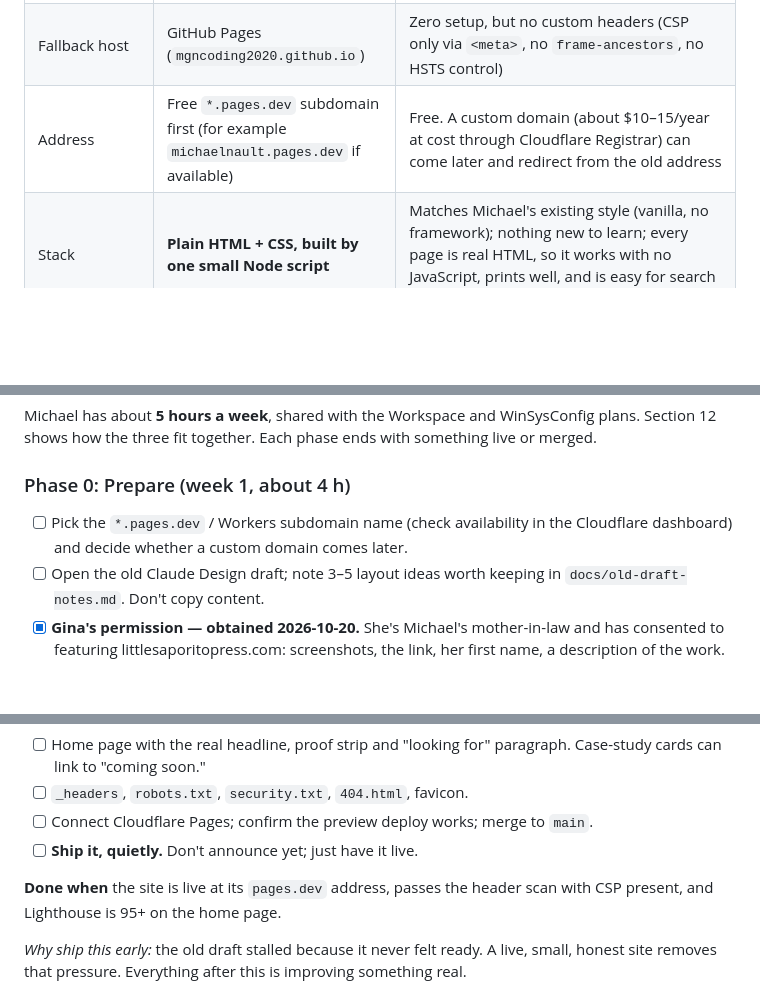
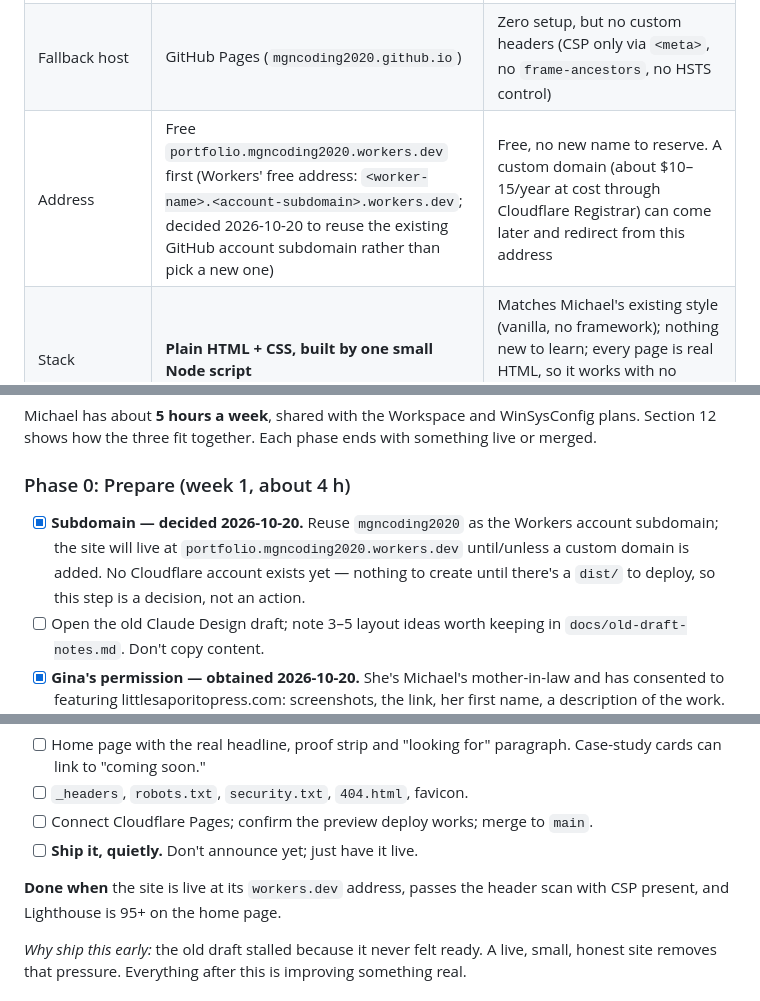
Before and after one commit to MgnCoding2020/portfolio, a Markdown page: CLAUDE.md, 3 parts joined by grey strips. Drawn GitHub-style; blank space fills up the shorter version.

Commit message:
Correct address references to workers.dev format, confirm mgncoding2020 subdomain

```diff
--- a/CLAUDE.md
+++ b/CLAUDE.md
@@ -60,7 +60,7 @@ Use this, or Michael's own rewrite, as the home page headline and subline. Every
 |---|---|---|
 | Host | **Cloudflare Workers (static assets)** (free) | Updated 2026-10-20: Cloudflare now steers new Git-connected projects here instead of classic Pages ("start new projects with Workers" per their own docs). Same `_headers`/`_redirects` support as Pages, same free branch previews; needs one extra `wrangler.jsonc` (`assets.directory: "./dist"`) that Pages didn't require. Local preview is `npx wrangler dev` (was `wrangler pages dev dist`). Deploy command in the Cloudflare dashboard: `npx wrangler deploy`; build command: `npm ci && npm run build` |
 | Fallback host | GitHub Pages (`mgncoding2020.github.io`) | Zero setup, but no custom headers (CSP only via `<meta>`, no `frame-ancestors`, no HSTS control) |
-| Address | Free `*.pages.dev` subdomain first (for example `michaelnault.pages.dev` if available) | Free. A custom domain (about $10–15/year at cost through Cloudflare Registrar) can come later and redirect from the old address |
+| Address | Free `portfolio.mgncoding2020.workers.dev` first (Workers' free address: `<worker-name>.<account-subdomain>.workers.dev`; decided 2026-10-20 to reuse the existing GitHub account subdomain rather than pick a new one) | Free, no new name to reserve. A custom domain (about $10–15/year at cost through Cloudflare Registrar) can come later and redirect from this address |
 | Stack | **Plain HTML + CSS, built by one small Node script** | Matches Michael's existing style (vanilla, no framework); nothing new to learn; every page is real HTML, so it works with no JavaScript, prints well, and is easy for search engines |
 | Content format | Markdown files with a small front-matter block, plus `projects.json` | Content stays separate from code, the same principle as Workspace's `config/` + `data/seed/` |
 | Dependencies | `marked` (Markdown → HTML), and nothing else at runtime | One small, well-known dependency, pinned exactly |
@@ -518,7 +518,7 @@ Michael has about **5 hours a week**, shared with the Workspace and WinSysConfig
 
 ### Phase 0: Prepare (week 1, about 4 h)
 
-- [ ] Pick the `*.pages.dev` / Workers subdomain name (check availability in the Cloudflare dashboard) and decide whether a custom domain comes later.
+- [x] **Subdomain — decided 2026-10-20.** Reuse `mgncoding2020` as the Workers account subdomain; the site will live at `portfolio.mgncoding2020.workers.dev` until/unless a custom domain is added. No Cloudflare account exists yet — nothing to create until there's a `dist/` to deploy, so this step is a decision, not an action.
 - [ ] Open the old Claude Design draft; note 3–5 layout ideas worth keeping in `docs/old-draft-notes.md`. Don't copy content.
 - [x] **Gina's permission — obtained 2026-10-20.** She's Michael's mother-in-law and has consented to featuring littlesaporitopress.com: screenshots, the link, her first name, a description of the work. No further ask needed before writing the case study.
 - [x] **Amazon outside-employment check — not needed.** The site doesn't use Amazon's brand, name, or any internal information beyond what's already on the resume (role names, published metrics); it isn't soliciting Amazon clients or competing with Amazon's business. No conflict with their code of conduct.
@@ -541,7 +541,7 @@ Michael has about **5 hours a week**, shared with the Workspace and WinSysConfig
 - [ ] Connect Cloudflare Pages; confirm the preview deploy works; merge to `main`.
 - [ ] **Ship it, quietly.** Don't announce yet; just have it live.
 
-**Done when** the site is live at its `pages.dev` address, passes the header scan with CSP present, and Lighthouse is 95+ on the home page.
+**Done when** the site is live at its `workers.dev` address, passes the header scan with CSP present, and Lighthouse is 95+ on the home page.
 
 *Why ship this early:* the old draft stalled because it never felt ready. A live, small, honest site removes that pressure. Everything after this is improving something real.
 
```
